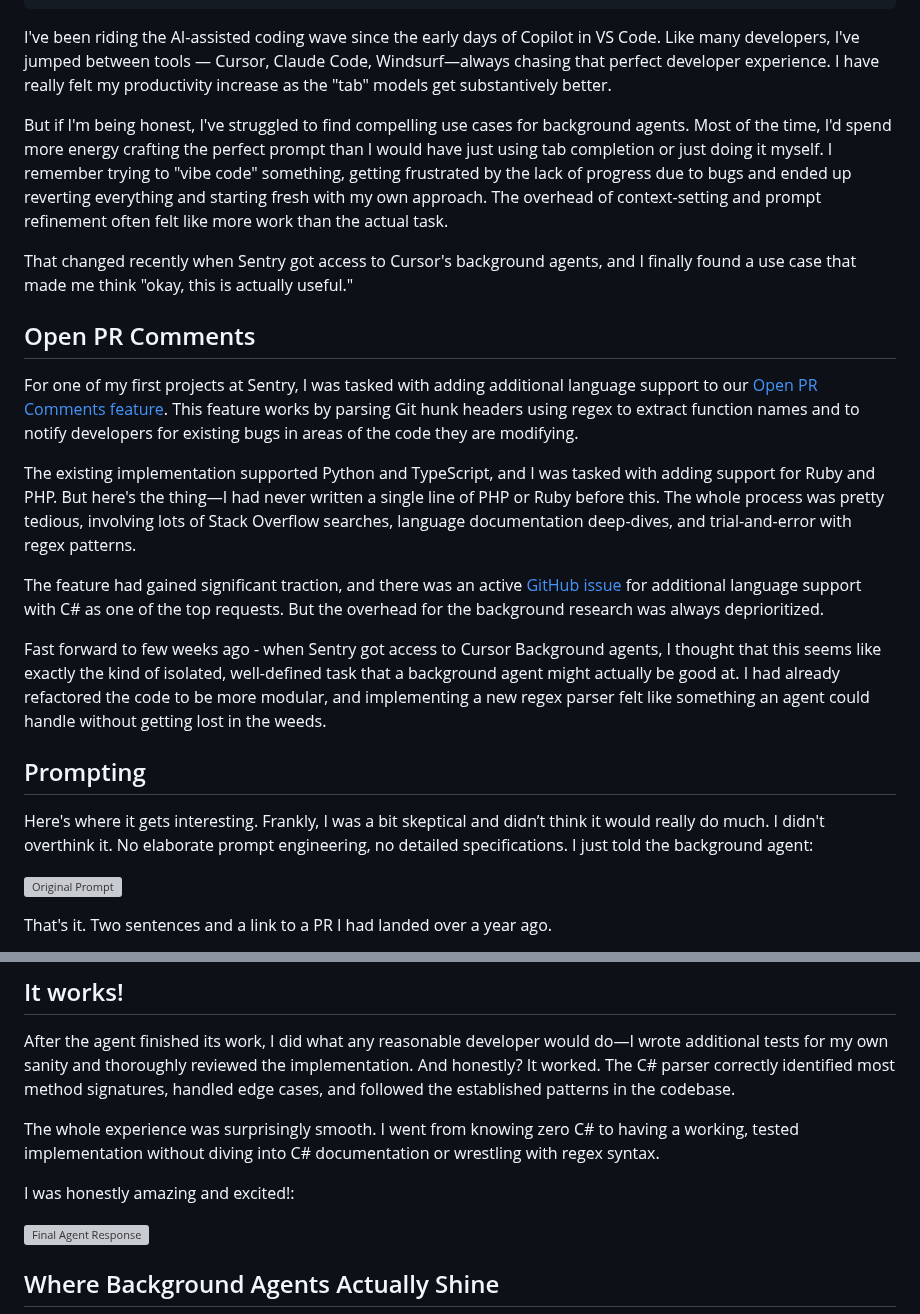
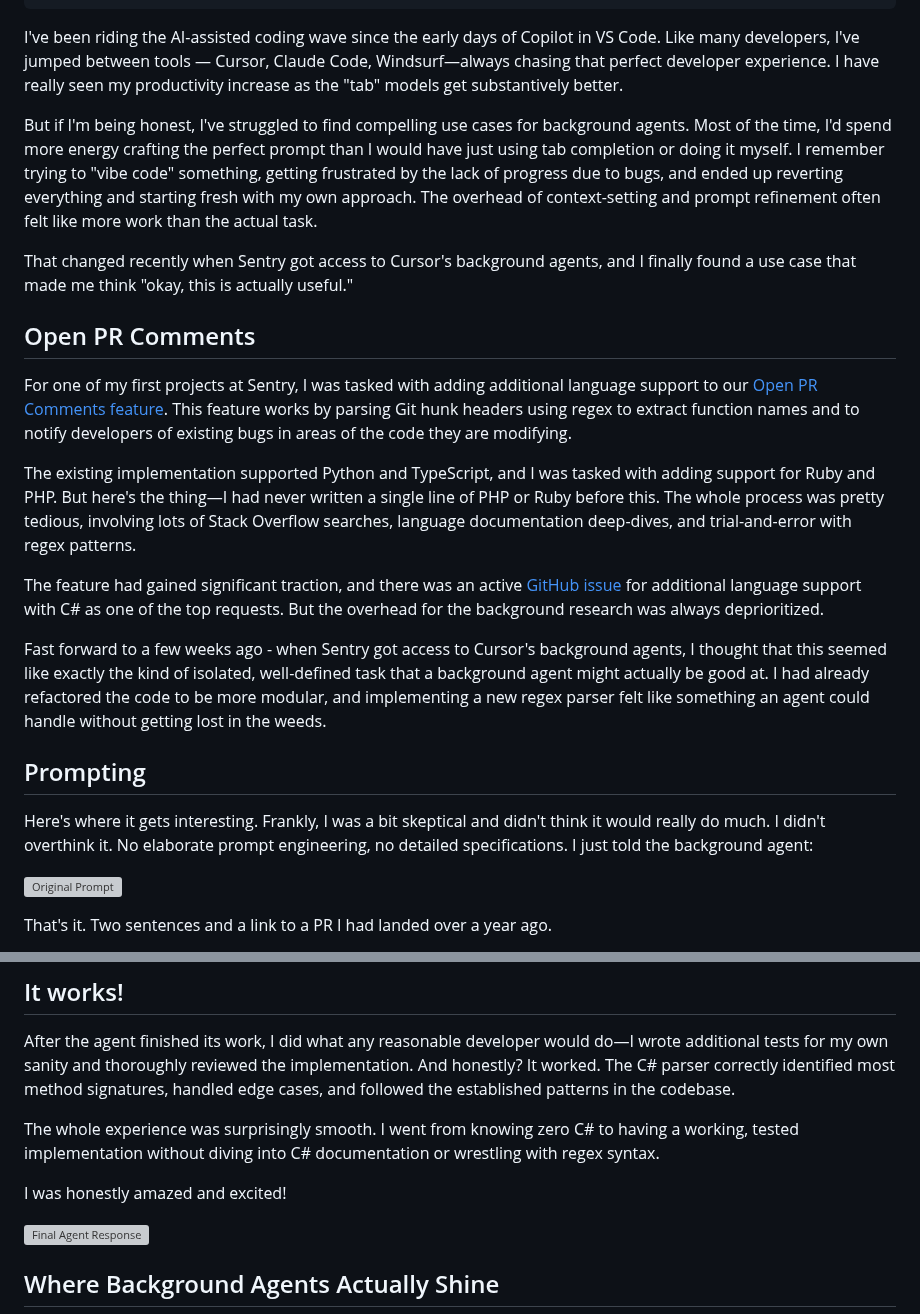
Before and after one commit to getsentry/sentry.engineering, a Markdown page: data/blog/shipping-features-without-writing-code.md, 2 parts joined by grey strips. Rendered like a GitHub page; grey boxes are pictures that could not be loaded.

Commit message:
:recycle: ref: update copy

```diff
--- a/data/blog/shipping-features-without-writing-code.md
+++ b/data/blog/shipping-features-without-writing-code.md
@@ -10,25 +10,25 @@ canonicalUrl: shipping-features-without-writing-code
 authors: ['rajjoshi']
 ---
 
-I've been riding the AI-assisted coding wave since the early days of Copilot in VS Code. Like many developers, I've jumped between tools — Cursor, Claude Code, Windsurf—always chasing that perfect developer experience. I have really felt my productivity increase as the "tab" models get substantively better.
+I've been riding the AI-assisted coding wave since the early days of Copilot in VS Code. Like many developers, I've jumped between tools — Cursor, Claude Code, Windsurf—always chasing that perfect developer experience. I have really seen my productivity increase as the "tab" models get substantively better.
 
-But if I'm being honest, I've struggled to find compelling use cases for background agents. Most of the time, I'd spend more energy crafting the perfect prompt than I would have just using tab completion or just doing it myself. I remember trying to "vibe code" something, getting frustrated by the lack of progress due to bugs and ended up reverting everything and starting fresh with my own approach. The overhead of context-setting and prompt refinement often felt like more work than the actual task.
+But if I'm being honest, I've struggled to find compelling use cases for background agents. Most of the time, I'd spend more energy crafting the perfect prompt than I would have just using tab completion or doing it myself. I remember trying to "vibe code" something, getting frustrated by the lack of progress due to bugs, and ended up reverting everything and starting fresh with my own approach. The overhead of context-setting and prompt refinement often felt like more work than the actual task.
 
 That changed recently when Sentry got access to Cursor's background agents, and I finally found a use case that made me think "okay, this is actually useful."
 
 ## Open PR Comments
 
-For one of my first projects at Sentry, I was tasked with adding additional language support to our [Open PR Comments feature](https://sentry.engineering/blog/how-open-pr-comments-work). This feature works by parsing Git hunk headers using regex to extract function names and to notify developers for existing bugs in areas of the code they are modifying.
+For one of my first projects at Sentry, I was tasked with adding additional language support to our [Open PR Comments feature](https://sentry.engineering/blog/how-open-pr-comments-work). This feature works by parsing Git hunk headers using regex to extract function names and to notify developers of existing bugs in areas of the code they are modifying.
 
 The existing implementation supported Python and TypeScript, and I was tasked with adding support for Ruby and PHP. But here's the thing—I had never written a single line of PHP or Ruby before this. The whole process was pretty tedious, involving lots of Stack Overflow searches, language documentation deep-dives, and trial-and-error with regex patterns.
 
 The feature had gained significant traction, and there was an active [GitHub issue](https://github.com/getsentry/sentry/issues/69824) for additional language support with C# as one of the top requests. But the overhead for the background research was always deprioritized.
 
-Fast forward to few weeks ago - when Sentry got access to Cursor Background agents, I thought that this seems like exactly the kind of isolated, well-defined task that a background agent might actually be good at. I had already refactored the code to be more modular, and implementing a new regex parser felt like something an agent could handle without getting lost in the weeds.
+Fast forward to a few weeks ago - when Sentry got access to Cursor's background agents, I thought that this seemed like exactly the kind of isolated, well-defined task that a background agent might actually be good at. I had already refactored the code to be more modular, and implementing a new regex parser felt like something an agent could handle without getting lost in the weeds.
 
 ## Prompting
 
-Here's where it gets interesting. Frankly, I was a bit skeptical and didn’t think it would really do much. I didn't overthink it. No elaborate prompt engineering, no detailed specifications. I just told the background agent:
+Here's where it gets interesting. Frankly, I was a bit skeptical and didn't think it would really do much. I didn't overthink it. No elaborate prompt engineering, no detailed specifications. I just told the background agent:
 
 ![Original Prompt](/images/shipping-features-without-writing-code/original-prompt.png)
 
@@ -48,7 +48,7 @@ After the agent finished its work, I did what any reasonable developer would do
 
 The whole experience was surprisingly smooth. I went from knowing zero C# to having a working, tested implementation without diving into C# documentation or wrestling with regex syntax.
 
-I was honestly amazing and excited!:
+I was honestly amazed and excited!
 
 ![Final Agent Response](/images/shipping-features-without-writing-code/result.png)
 
```
Also changed, not shown: other parts of data/blog/shipping-features-without-writing-code.md (+1 -1 lines).
